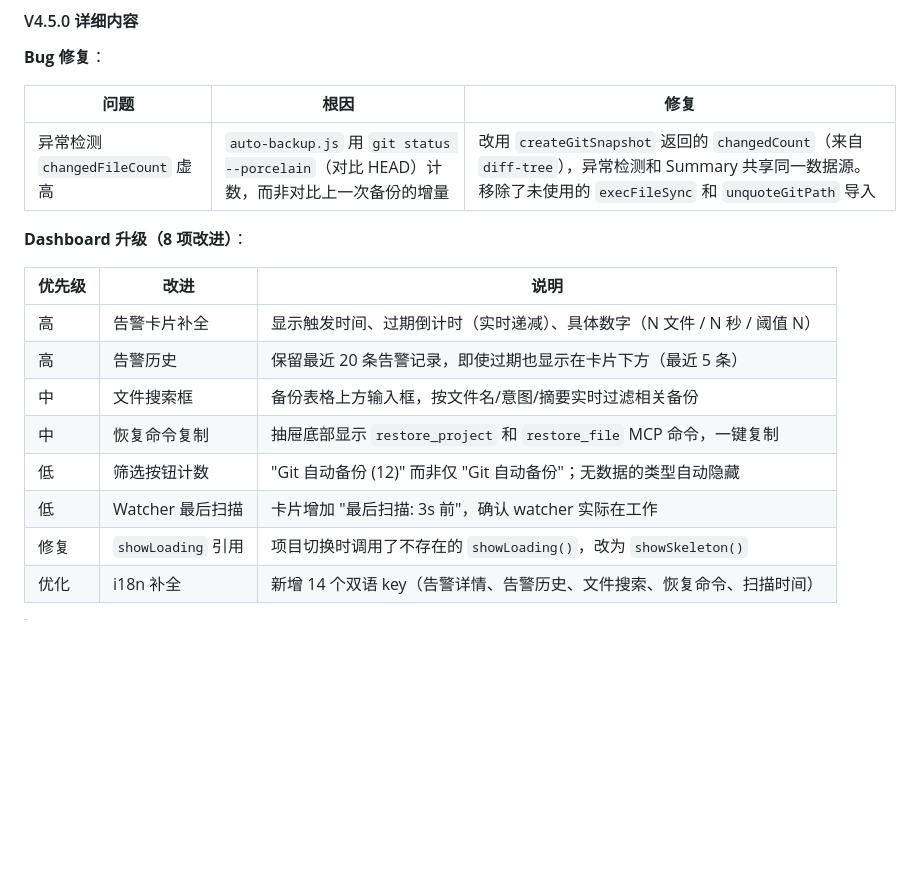
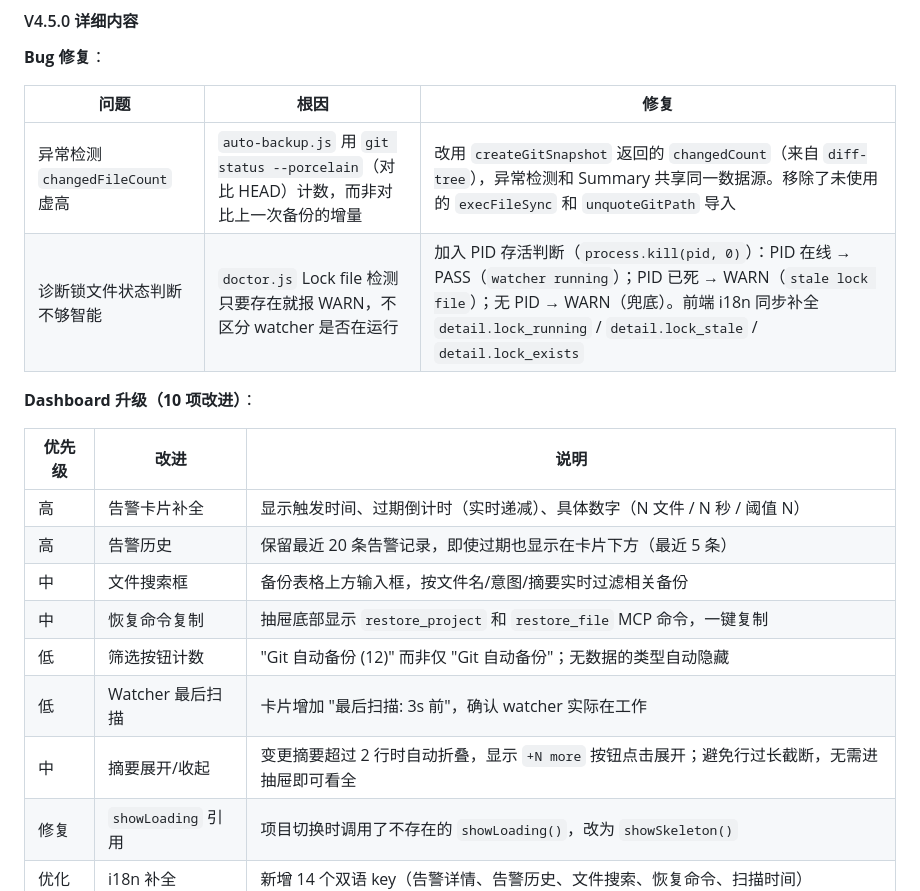
Before and after one commit to zhangqiang8vipp/cursor-guard, a Markdown page: ROADMAP.md, the part around the change. Rendered like a GitHub page; blank space fills up the shorter version.

Commit message:
docs: ROADMAP V4.5.0 补全遗漏的 2 项修复记录
Bug 修复表新增：诊断锁文件 PID 存活判断（doctor.js）

Dashboard 升级表新增：摘要展开/收起功能（8 项 → 10 项）

Made-with: Cursor

```diff
--- a/ROADMAP.md
+++ b/ROADMAP.md
@@ -494,8 +494,9 @@ V4 经过 4 轮系统性代码审查，修复了以下关键问题：
 | 问题 | 根因 | 修复 |
 |------|------|------|
 | 异常检测 `changedFileCount` 虚高 | `auto-backup.js` 用 `git status --porcelain`（对比 HEAD）计数，而非对比上一次备份的增量 | 改用 `createGitSnapshot` 返回的 `changedCount`（来自 `diff-tree`），异常检测和 Summary 共享同一数据源。移除了未使用的 `execFileSync` 和 `unquoteGitPath` 导入 |
+| 诊断锁文件状态判断不够智能 | `doctor.js` Lock file 检测只要存在就报 WARN，不区分 watcher 是否在运行 | 加入 PID 存活判断（`process.kill(pid, 0)`）：PID 在线 → PASS（`watcher running`）；PID 已死 → WARN（`stale lock file`）；无 PID → WARN（兜底）。前端 i18n 同步补全 `detail.lock_running` / `detail.lock_stale` / `detail.lock_exists` |
 
-**Dashboard 升级（8 项改进）**：
+**Dashboard 升级（10 项改进）**：
 
 | 优先级 | 改进 | 说明 |
 |--------|------|------|
@@ -505,6 +506,7 @@ V4 经过 4 轮系统性代码审查，修复了以下关键问题：
 | 中 | 恢复命令复制 | 抽屉底部显示 `restore_project` 和 `restore_file` MCP 命令，一键复制 |
 | 低 | 筛选按钮计数 | "Git 自动备份 (12)" 而非仅 "Git 自动备份"；无数据的类型自动隐藏 |
 | 低 | Watcher 最后扫描 | 卡片增加 "最后扫描: 3s 前"，确认 watcher 实际在工作 |
+| 中 | 摘要展开/收起 | 变更摘要超过 2 行时自动折叠，显示 `+N more` 按钮点击展开；避免行过长截断，无需进抽屉即可看全 |
 | 修复 | `showLoading` 引用 | 项目切换时调用了不存在的 `showLoading()`，改为 `showSkeleton()` |
 | 优化 | i18n 补全 | 新增 14 个双语 key（告警详情、告警历史、文件搜索、恢复命令、扫描时间） |
 
```
